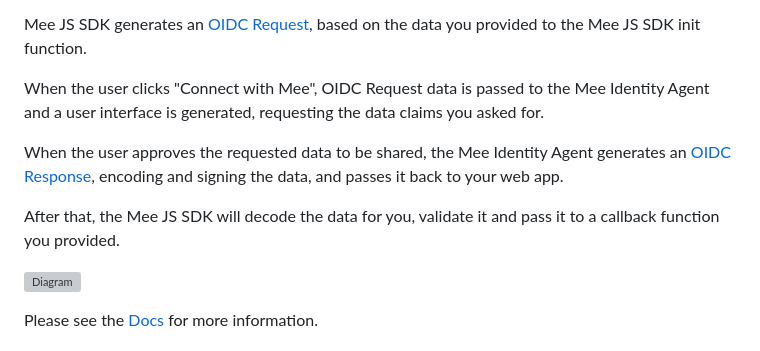
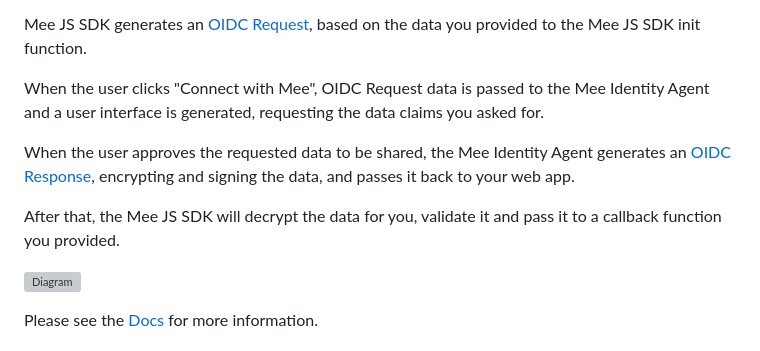
Before and after one commit to MeeFoundation/mee-js-sdk, a Markdown page: README.md, the part around the change. Drawn GitHub-style; grey boxes are pictures that could not be loaded.

Commit message:
Readme.md minor edits

```diff
--- a/README.md
+++ b/README.md
@@ -22,9 +22,9 @@ Mee JS SDK generates an [OIDC Request](https://openid.net/specs/openid-connect-c
 
 When the user clicks "Connect with Mee", OIDC Request data is passed to the Mee Identity Agent and a user interface is generated, requesting the data claims you asked for.
 
-When the user approves the requested data to be shared, the Mee Identity Agent generates an [OIDC Response](https://openid.net/specs/openid-connect-core-1_0.html#SelfIssuedResponse), encoding and signing the data, and passes it back to your web app.
+When the user approves the requested data to be shared, the Mee Identity Agent generates an [OIDC Response](https://openid.net/specs/openid-connect-core-1_0.html#SelfIssuedResponse), encrypting and signing the data, and passes it back to your web app.
 
-After that, the Mee JS SDK will decode the data for you, validate it and pass it to a callback function you provided.
+After that, the Mee JS SDK will decrypt the data for you, validate it and pass it to a callback function you provided.
 
 ![Diagram](https://docs-dev.mee.foundation/images/mee-siop-same-device-flow.svg)
 
```
